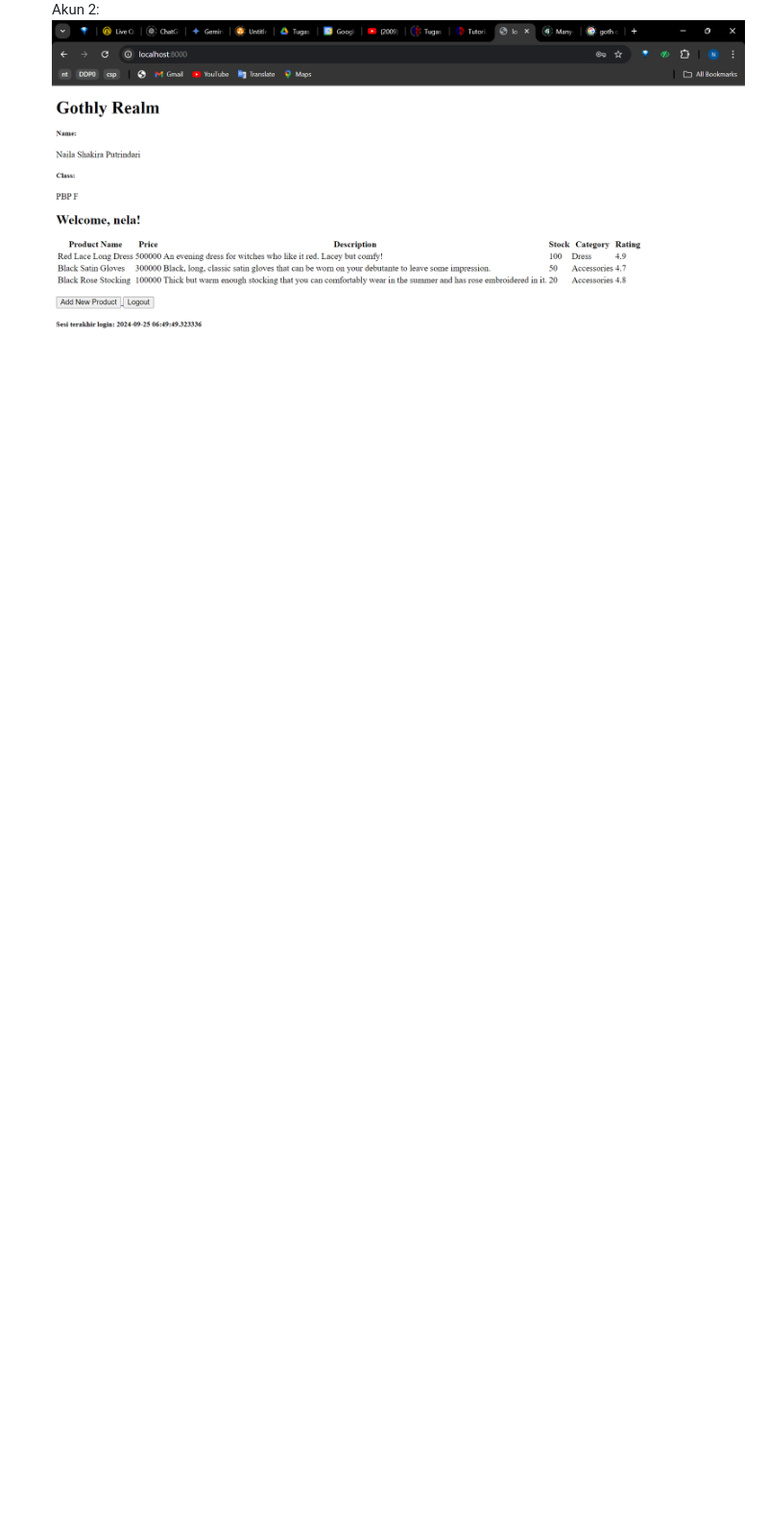
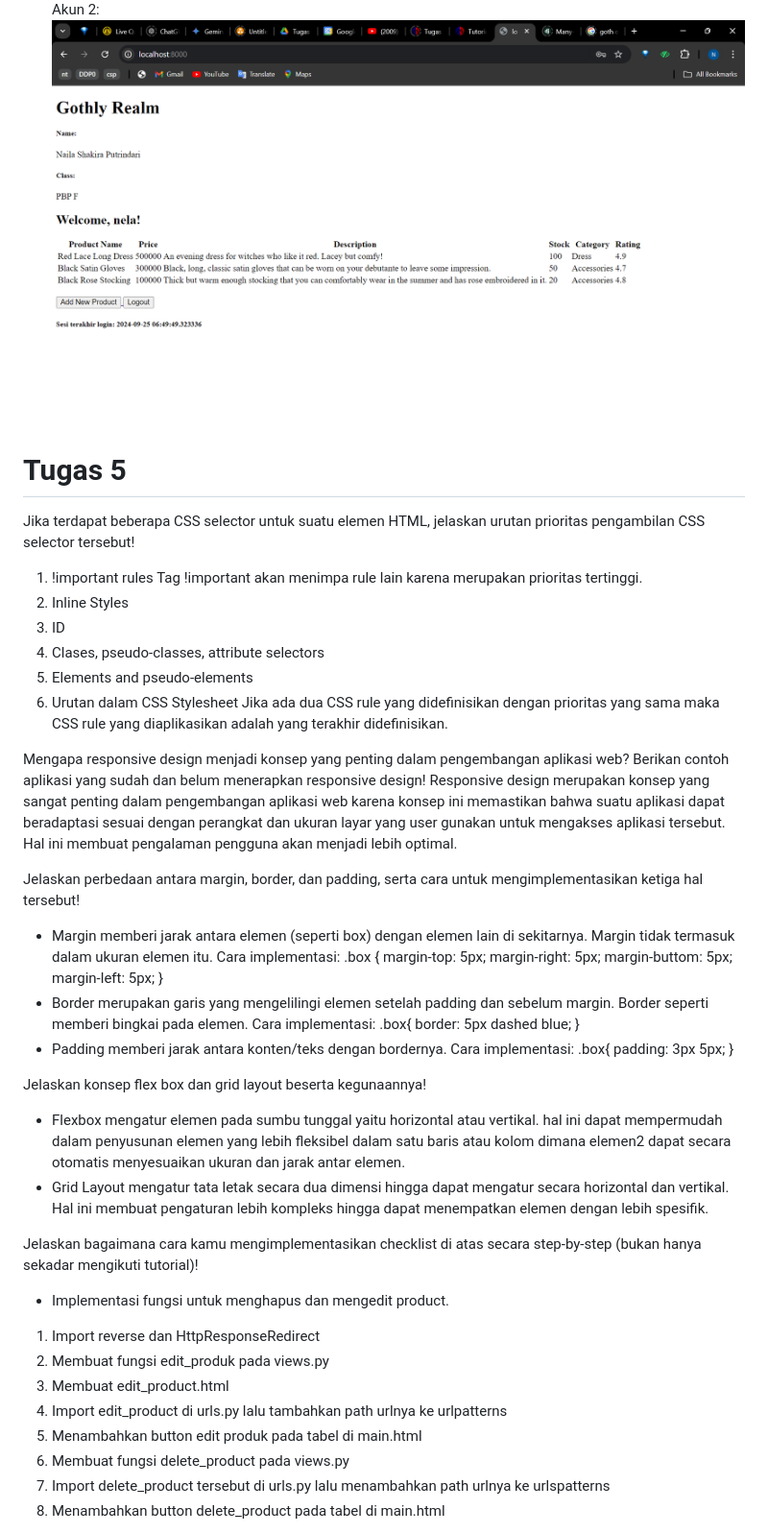
Before and after one commit to nelsha/e-commerce, a Markdown page: README.md, the part around the change printed below. Shown: that part at 96% size. GitHub-like rendering; blank space fills up the shorter version.

Commit message:
Menambah CSS styling dan README

```diff
--- a/README.md
+++ b/README.md
@@ -147,3 +147,52 @@ Jelaskan bagaimana cara kamu mengimplementasikan checklist di atas secara step-b
 7. Ulangi keseluruhan langkah sekali lagi.
 Akun 1: ![alt text](image-4.png)
 Akun 2: ![alt text](image-5.png)
+
+# Tugas 5
+
+Jika terdapat beberapa CSS selector untuk suatu elemen HTML, jelaskan urutan prioritas pengambilan CSS selector tersebut!
+1. !important rules
+    Tag !important akan menimpa rule lain karena merupakan prioritas tertinggi.
+2. Inline Styles
+3. ID
+4. Clases, pseudo-classes, attribute selectors
+5. Elements and pseudo-elements
+6. Urutan dalam CSS Stylesheet
+    Jika ada dua CSS rule yang didefinisikan dengan prioritas yang sama maka CSS rule yang diaplikasikan adalah yang terakhir didefinisikan.
+
+Mengapa responsive design menjadi konsep yang penting dalam pengembangan aplikasi web? Berikan contoh aplikasi yang sudah dan belum menerapkan responsive design!
+    Responsive design merupakan konsep yang sangat penting dalam pengembangan aplikasi web karena konsep ini memastikan bahwa suatu aplikasi dapat beradaptasi sesuai dengan perangkat dan ukuran layar yang user gunakan untuk mengakses aplikasi tersebut. Hal ini membuat pengalaman pengguna akan menjadi lebih optimal.
+
+Jelaskan perbedaan antara margin, border, dan padding, serta cara untuk mengimplementasikan ketiga hal tersebut!
+- Margin memberi jarak antara elemen (seperti box) dengan elemen lain di sekitarnya. Margin tidak termasuk dalam ukuran elemen itu. Cara implementasi:
+.box {
+  margin-top: 5px;
+  margin-right: 5px;
+  margin-buttom: 5px;
+  margin-left: 5px;
+}
+- Border merupakan garis yang mengelilingi elemen setelah padding dan sebelum margin. Border seperti memberi bingkai pada elemen. Cara implementasi:
+.box{
+  border: 5px dashed blue;
+}
+- Padding memberi jarak antara konten/teks dengan bordernya. Cara implementasi:
+.box{
+  padding: 3px 5px;
+}
+
+Jelaskan konsep flex box dan grid layout beserta kegunaannya!
+- Flexbox mengatur elemen pada sumbu tunggal yaitu horizontal atau vertikal. hal ini dapat mempermudah dalam penyusunan elemen yang lebih fleksibel dalam satu baris atau kolom dimana elemen2 dapat secara otomatis menyesuaikan ukuran dan jarak antar elemen.
+- Grid Layout mengatur tata letak secara dua dimensi hingga dapat mengatur secara horizontal dan vertikal. Hal ini membuat pengaturan lebih kompleks hingga dapat menempatkan elemen dengan lebih spesifik.
+
+
+Jelaskan bagaimana cara kamu mengimplementasikan checklist di atas secara step-by-step (bukan hanya sekadar mengikuti tutorial)!
+- Implementasi fungsi untuk menghapus dan mengedit product.
+1. Import reverse dan HttpResponseRedirect
+2. Membuat fungsi edit_produk pada views.py
+3. Membuat edit_product.html
+4. Import edit_product di urls.py lalu tambahkan path urlnya ke urlpatterns
+5. Menambahkan button edit produk pada tabel di main.html
+6. Membuat fungsi delete_product pada views.py
+7. Import delete_product tersebut di urls.py lalu menambahkan path urlnya ke urlspatterns
+8. Menambahkan button delete_product pada tabel di main.html
+
```
Also changed, not shown: other parts of README.md (+19 -0 lines), static/image/no-image.png (added), static/image/skull.png (added), static/image/star-empty.png (added), static/image/star-filled.png (added), static/image/star-half-filled.png (added), 12 other files.
